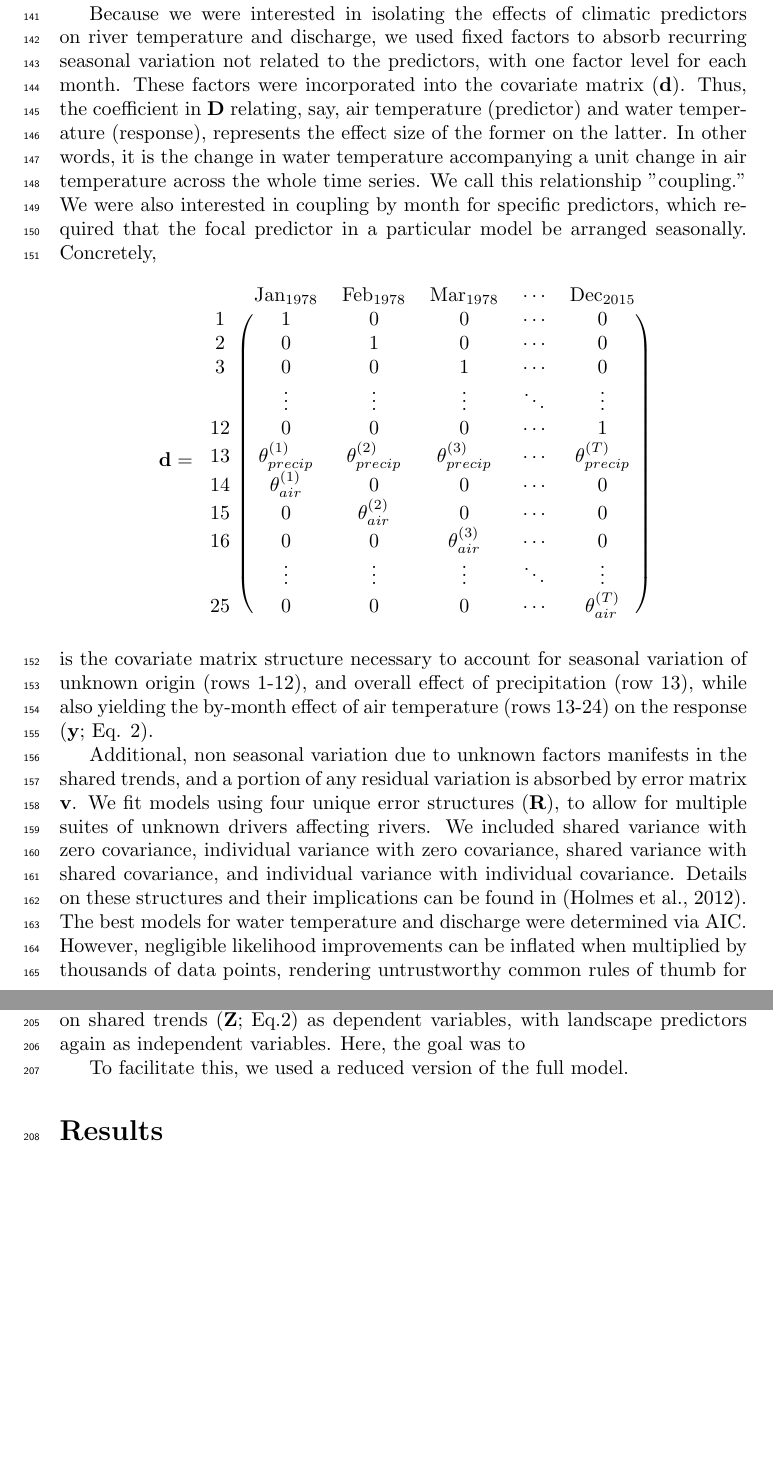
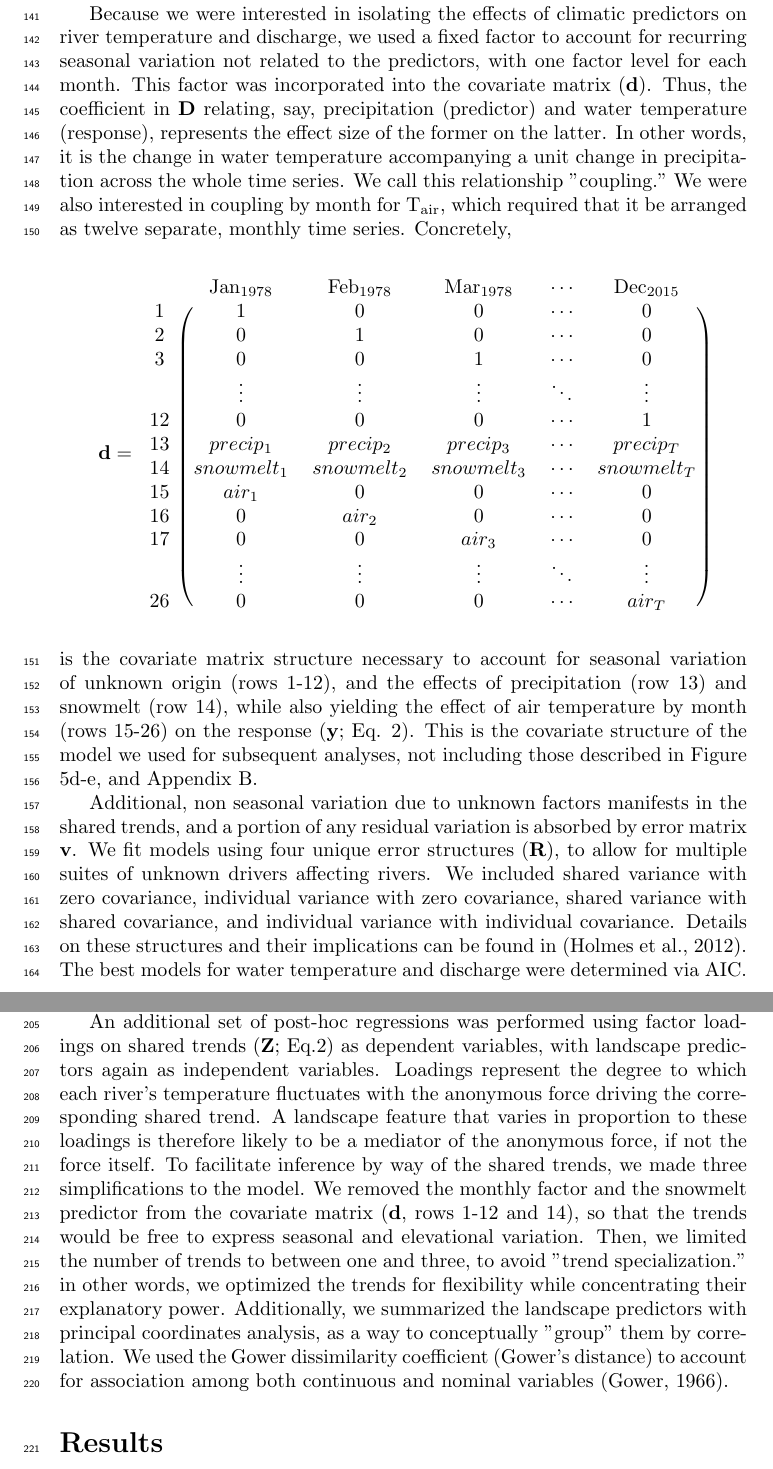
Before and after one commit to vlahm/puget_sound_rivers_DFA, a LaTeX document (manuscript/manuscript.tex): two parts of pages 7 and 9 of 25 before the commit and two parts of pages 7 and 9 of 27 after it, joined at a grey line, cut so that both start at the same text, the shorter picture padded with empty space. Compiled offline with pdfLaTeX.

Commit message:
figure fixes, some writing, accidentally remade a bunch of old figures

```diff
--- a/manuscript/manuscript.tex
+++ b/manuscript/manuscript.tex
@@ -110,7 +110,7 @@ At time step {\it t}, the $m \times 1$ vector of shared trends (\textbf{x}) is a
 
 % Response data were centered on 0, but not scaled, to avoid error inflation \colorbox{red}{\lstinline{details and citation}}.
 
-Because we were interested in isolating the effects of climatic predictors on river temperature and discharge, we used fixed factors to absorb recurring seasonal variation not related to the predictors, with one factor level for each month. These factors were incorporated into the covariate matrix (\textbf{d}). Thus, the coefficient in \textbf{D} relating, say, air temperature (predictor) and water temperature (response), represents the effect size of the former on the latter. In other words, it is the change in water temperature accompanying a unit change in air temperature across the whole time series. We call this relationship "coupling." We were also interested in coupling by month for specific predictors, which required that the focal predictor in a particular model be arranged seasonally. Concretely,
+Because we were interested in isolating the effects of climatic predictors on river temperature and discharge, we used a fixed factor to account for recurring seasonal variation not related to the predictors, with one factor level for each month. This factor was incorporated into the covariate matrix (\textbf{d}). Thus, the coefficient in \textbf{D} relating, say, precipitation (predictor) and water temperature (response), represents the effect size of the former on the latter. In other words, it is the change in water temperature accompanying a unit change in precipitation across the whole time series. We call this relationship "coupling." We were also interested in coupling by month for T\textsubscript{air}, which required that it be arranged as twelve separate, monthly time series. Concretely,
 
 $$
 \textbf{d} = \begin{blockarray}{cccccc}
@@ -121,20 +121,21 @@ $$
     3 & 0 & 0 & 1 & \cdots & 0 \\
       & \vdots & \vdots & \vdots & \ddots & \vdots \\
     12 & 0 & 0 & 0 & \cdots & 1 \\
-    13 & \theta_{precip}^{(1)} & \theta_{precip}^{(2)} & \theta_{precip}^{(3)} & \cdots & \theta_{precip}^{(T)} \\
-    14 & \theta_{air}^{(1)} & 0 & 0 & \cdots & 0 \\
-    15 & 0 & \theta_{air}^{(2)} & 0 & \cdots & 0 \\
-    16 & 0 & 0 & \theta_{air}^{(3)} & \cdots & 0 \\
+    13 & precip_1 & precip_2 & precip_3 & \cdots & precip_T \\
+    14 & snowmelt_1 & snowmelt_2 & snowmelt_3 & \cdots & snowmelt_T \\
+    15 & air_1 & 0 & 0 & \cdots & 0 \\
+    16 & 0 & air_2 & 0 & \cdots & 0 \\
+    17 & 0 & 0 & air_3 & \cdots & 0 \\
       & \vdots & \vdots & \vdots & \ddots & \vdots \\
-    25 & 0 & 0 & 0 & \cdots & \theta_{air}^{(T)} \\
+    26 & 0 & 0 & 0 & \cdots & air_T \\
 \end{block}
 \end{blockarray}
 $$
 
 \noindent
-is the covariate matrix structure necessary to account for seasonal variation of unknown origin (rows 1-12), and overall effect of precipitation (row 13), while also yielding the by-month effect of air temperature (rows 13-24) on the response (\textbf{y}; Eq. 2).
+is the covariate matrix structure necessary to account for seasonal variation of unknown origin (rows 1-12), and the effects of precipitation (row 13) and snowmelt (row 14), while also yielding the effect of air temperature by month (rows 15-26) on the response (\textbf{y}; Eq. 2). This is the covariate structure of the model we used for subsequent analyses, not including those described in Figure 5d-e, and Appendix B.
 
-Additional, non seasonal variation due to unknown factors manifests in the shared trends, and a portion of any residual variation is absorbed by error matrix \textbf{v}. We fit models using four unique error structures (\textbf{R}), to allow for multiple suites of unknown drivers affecting rivers. We included shared variance with zero covariance, individual variance with zero covariance, shared variance with shared covariance, and individual variance with individual covariance. Details on these structures and their implications can be found in \citep{holmes2012marss}. The best models for water temperature and discharge were determined via AIC. However, negligible likelihood improvements can be inflated when multiplied by thousands of data points, rendering untrustworthy common rules of thumb for accepting additional parameters under AIC \citep{burnham2003model}. Thus, we had reason to doubt that the "most parsimonious" model according to AIC alone was any better than a much simpler alternative. To manage this, we required that each additional trend, covariate, or seasonal structure improve the median coefficient of determination (R\textsuperscript{2}) by at least 1\% in order to justify accepting the added complexity.
+Additional, non seasonal variation due to unknown factors manifests in the shared trends, and a portion of any residual variation is absorbed by error matrix \textbf{v}. We fit models using four unique error structures (\textbf{R}), to allow for multiple suites of unknown drivers affecting rivers. We included shared variance with zero covariance, individual variance with zero covariance, shared variance with shared covariance, and individual variance with individual covariance. Details on these structures and their implications can be found in \citep{holmes2012marss}. The best models for water temperature and discharge were determined via AIC. However, negligible likelihood improvements can be inflated when multiplied by thousands of data points, undermining common rules of thumb for admitting additional parameters under AIC \citep{burnham2003model}. Thus, we had reason to doubt that the "most parsimonious" model according to AIC alone was any better than a much simpler alternative. To manage this, we required that each additional trend, covariate, or seasonal structure improve the median coefficient of determination (R\textsuperscript{2}) by at least 1\% in order to justify accepting its attendant complexity.
 
 \subsection*{Landscape predictors and post-hoc regression}
 For post-hoc analyses, monitoring sites were separated into three classes based on relative areal coverage of perennial ice and/snow (hereinafter ``\% glaciation'') and mean elevation across their watersheds. The three classes are loosely based on the classification scheme and language of the Climate Impacts Group at the University of Washington \citep{mauger2015CIG}, and are here delineated according to Table 1.
@@ -158,9 +159,7 @@ For post-hoc analyses, monitoring sites were separated into three classes based
 
 After model selection, climatic predictor effect sizes (\textbf{D}; Eq. 2) for each river were back-transformed to their original scales and regressed against landscape predictors in order to identify possible watershed-scale controls on coupling. To achieve this, we amassed an additional dataset of landscape features. These were collected individually for each of the watersheds corresponding to our 24 river sites, using the EPA's StreamCat (stream-catchment) data library \citep{hill2016stream} and the National Hydrography Dataset (NHDPlusV2; \citealt{mckay2012nhdplus}). Each site was mapped to an individual river reach, defined as a segment bounded on each end by a stream or river source, confluence, or mouth. The region contributing flow to this reach (its watershed) was then fetched, along with selected areal data, from the NHDPlusV2 database. Landscape attributes used as predictors were aggregated by watershed mean where applicable, and include elevation (m), total area (km\textsuperscript{2}), base flow index, soil permeability (cm hr\textsuperscript{-1}), water table depth (cm), bedrock depth (cm), Base Flow Index (BFI; \%), runoff (mm mo\textsuperscript{-1}), percent perennial ice and snow coverage (National Land Cover Database [NLDC] 2006 and 2011 average), riparian population density (people km\textsuperscript{-2} within 100m of streams; 2010 census), riparian road density (km km\textsuperscript{-2}; 2010 census), and percent riparian urban land (NLCD 2011). Monitoring site elevation (m) and presence of upstream dams (as full/partial/no damming of upstream mainstem and major tributaries) were also included. Finally, we calculated area above 1000 m (as \% watershed area), mean slope (\% rise), and mean aspect (degree) by delineating and summarizing watersheds from a digital elevation model in ArcMap v. 10.4 \citep{arcviewenvironmental}.
 
-An additional set of post-hoc regressions was performed using factor loadings on shared trends (\textbf{Z}; Eq.2) as dependent variables, with landscape predictors again as independent variables. Here, the goal was to %%%%%%%%%%%%%%%%%%%%%%%%%%%%%%%%%%%%
-
-To facilitate this, we used a reduced version of the full model.
+An additional set of post-hoc regressions was performed using factor loadings on shared trends (\textbf{Z}; Eq.2) as dependent variables, with landscape predictors again as independent variables. Loadings represent the degree to which each river's temperature fluctuates with the anonymous force driving the corresponding shared trend. A landscape feature that varies in proportion to these loadings is therefore likely to be a mediator of the anonymous force, if not the force itself. To facilitate inference by way of the shared trends, we made three simplifications to the model. We removed the monthly factor and the snowmelt predictor from the covariate matrix (\textbf{d}, rows 1-12 and 14), so that the trends would be free to express seasonal and elevational variation. Then, we  limited the number of trends to between one and three, to avoid "trend specialization." in other words, we optimized the trends for flexibility while concentrating their explanatory power. Additionally, we summarized the landscape predictors with principal coordinates analysis, as a way to conceptually "group" them by correlation. We used the Gower dissimilarity coefficient (Gower's distance) to account for association among both continuous and nominal variables \citep{gowerDist}.
 
 \section*{Results} %%
 
```
Also changed, not shown: manuscript/manuscript.bib (+14 -0 lines), manuscript/figures/02_loadings_reg.pdf (added), manuscript/figures/03a_temp_eff_size_bymonth_vsPctIce.pdf (added), manuscript/figures/03b_temp_eff_size_bymonth_vsWsArea.pdf (added), manuscript/figures/05c_temp_effSize_byMonth_acrossTime_MASO.pdf, manuscript/figures/09_temp_byMo_overTime.pdf (added), manuscript/figures/12_air_water_discharge.pdf, manuscript/figures/12b_air_water_discharge_expand.pdf (added), manuscript/figures/18_PCoA.pdf, manuscript/figures/19_temp_simp_reg.pdf, manuscript/figures/20_temp_simp_reg_NAMES.pdf (added), manuscript/manuscript.pdf, manuscript/manuscript.tex (17 more changed lines), 4 other files.
